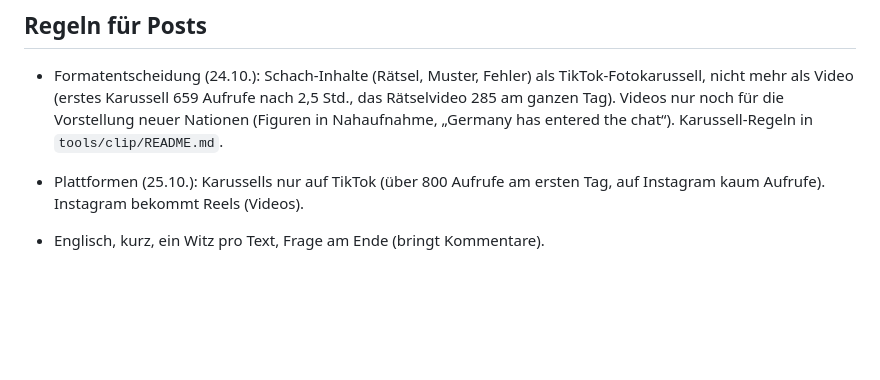
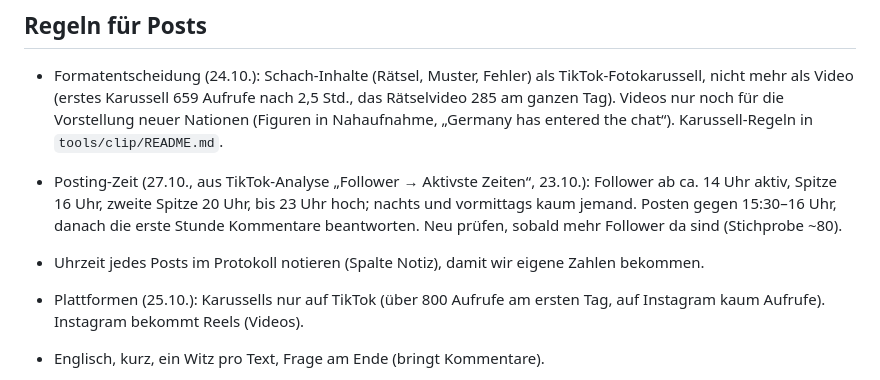
Before and after one commit to anrufassist-ux/checkmate-nations, a Markdown page: marketing/POSTS.md, the part around the change. GitHub-like rendering; blank space fills up the shorter version.

Commit message:
POSTS: posting time from TikTok follower activity
Co-Authored-By: Claude Opus 5.5 <noreply@anthropic.com>
Claude-Session: https://claude.ai/code/session_01242z9HPDfponsdX6jdQH6z

```diff
--- a/marketing/POSTS.md
+++ b/marketing/POSTS.md
@@ -32,6 +32,10 @@ Der Zusatz `?utm_source=…` sorgt dafür, dass die Besucherstatistik (Vercel An
 - Formatentscheidung (24.10.): Schach-Inhalte (Rätsel, Muster, Fehler) als TikTok-Fotokarussell, nicht mehr als Video
   (erstes Karussell 659 Aufrufe nach 2,5 Std., das Rätselvideo 285 am ganzen Tag). Videos nur noch für die Vorstellung
   neuer Nationen (Figuren in Nahaufnahme, „Germany has entered the chat“). Karussell-Regeln in `tools/clip/README.md`.
+- Posting-Zeit (27.10., aus TikTok-Analyse „Follower → Aktivste Zeiten“, 23.10.): Follower ab ca. 14 Uhr aktiv,
+  Spitze 16 Uhr, zweite Spitze 20 Uhr, bis 23 Uhr hoch; nachts und vormittags kaum jemand. Posten gegen 15:30–16 Uhr,
+  danach die erste Stunde Kommentare beantworten. Neu prüfen, sobald mehr Follower da sind (Stichprobe ~80).
+- Uhrzeit jedes Posts im Protokoll notieren (Spalte Notiz), damit wir eigene Zahlen bekommen.
 - Plattformen (25.10.): Karussells nur auf TikTok (über 800 Aufrufe am ersten Tag, auf Instagram kaum Aufrufe).
   Instagram bekommt Reels (Videos).
 
```
